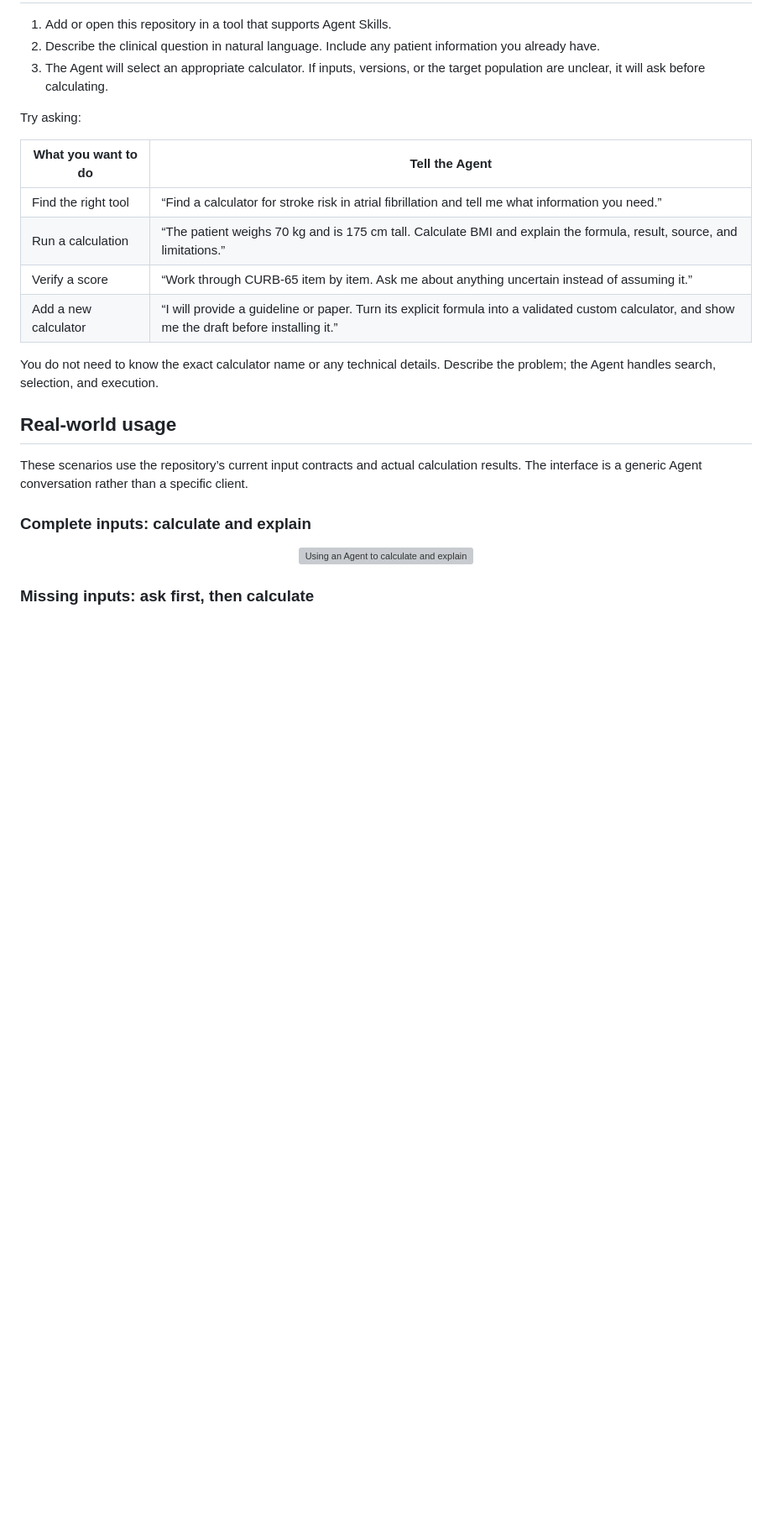
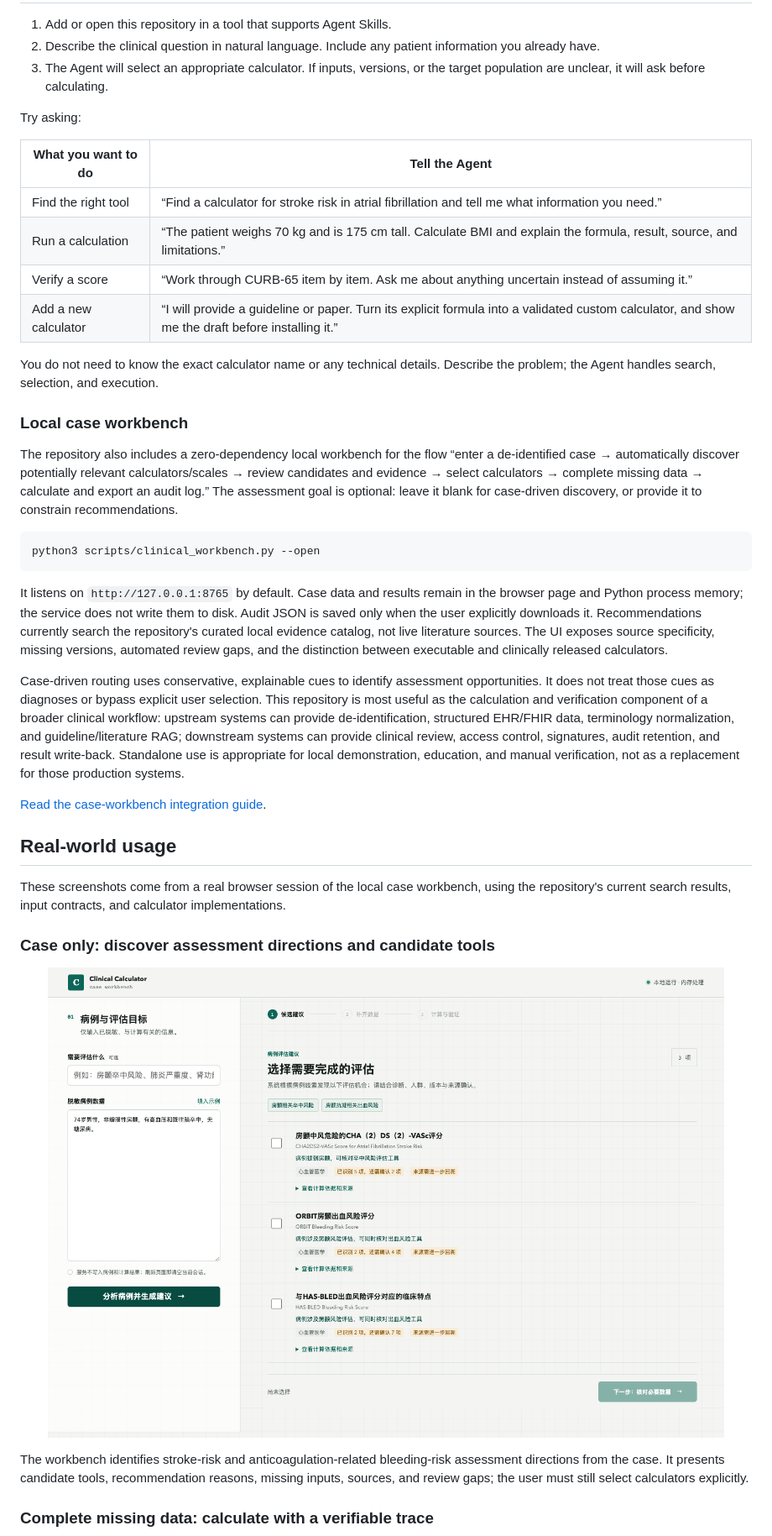
Before and after one commit to JuneYaooo/clinical-calculator, a Markdown page: README.md, the part around one of its changes. Shown at 84% size. Drawn GitHub-style; pictures changed too: assets/workbench-case-driven-recommendations.png (added); blank space fills up the shorter version; grey boxes are pictures that could not be loaded.

Commit message:
feat: add case-driven clinical workbench

````diff
--- a/README.md
+++ b/README.md
@@ -57,16 +57,32 @@ Try asking:
 
 You do not need to know the exact calculator name or any technical details. Describe the problem; the Agent handles search, selection, and execution.
 
+### Local case workbench
+
+The repository also includes a zero-dependency local workbench for the flow “enter a de-identified case → automatically discover potentially relevant calculators/scales → review candidates and evidence → select calculators → complete missing data → calculate and export an audit log.” The assessment goal is optional: leave it blank for case-driven discovery, or provide it to constrain recommendations.
+
+```bash
+python3 scripts/clinical_workbench.py --open
+```
+
+It listens on `http://127.0.0.1:8765` by default. Case data and results remain in the browser page and Python process memory; the service does not write them to disk. Audit JSON is saved only when the user explicitly downloads it. Recommendations currently search the repository's curated local evidence catalog, not live literature sources. The UI exposes source specificity, missing versions, automated review gaps, and the distinction between executable and clinically released calculators.
+
+Case-driven routing uses conservative, explainable cues to identify assessment opportunities. It does not treat those cues as diagnoses or bypass explicit user selection. This repository is most useful as the calculation and verification component of a broader clinical workflow: upstream systems can provide de-identification, structured EHR/FHIR data, terminology normalization, and guideline/literature RAG; downstream systems can provide clinical review, access control, signatures, audit retention, and result write-back. Standalone use is appropriate for local demonstration, education, and manual verification, not as a replacement for those production systems.
+
+[Read the case-workbench integration guide](./references/case-workbench.md).
+
 ## Real-world usage
 
-These scenarios use the repository’s current input contracts and actual calculation results. The interface is a generic Agent conversation rather than a specific client.
+These screenshots come from a real browser session of the local case workbench, using the repository's current search results, input contracts, and calculator implementations.
 
-### Complete inputs: calculate and explain
+### Case only: discover assessment directions and candidate tools
 
 <p align="center">
-  <img src="./assets/agent-example-bmi-en.svg" alt="Using an Agent to calculate and explain BMI" width="100%" />
+  <img src="./assets/workbench-case-driven-recommendations.png" alt="The local case workbench recommends CHA2DS2-VASc, ORBIT, and HAS-BLED from an atrial fibrillation case" width="100%" />
 </p>
 
-### Missing inputs: ask first, then calculate
+The workbench identifies stroke-risk and anticoagulation-related bleeding-risk assessment directions from the case. It presents candidate tools, recommendation reasons, missing inputs, sources, and review gaps; the user must still select calculators explicitly.
+
+### Complete missing data: calculate with a verifiable trace
 
 <p align="center">
````
Also changed, not shown: other parts of README.md (+3 -1 lines), README.zh-CN.md (+23 -5 lines), references/case-workbench.md (added, +104 -0 lines), assets/workbench-verifiable-result.png (added), 7 other files.
